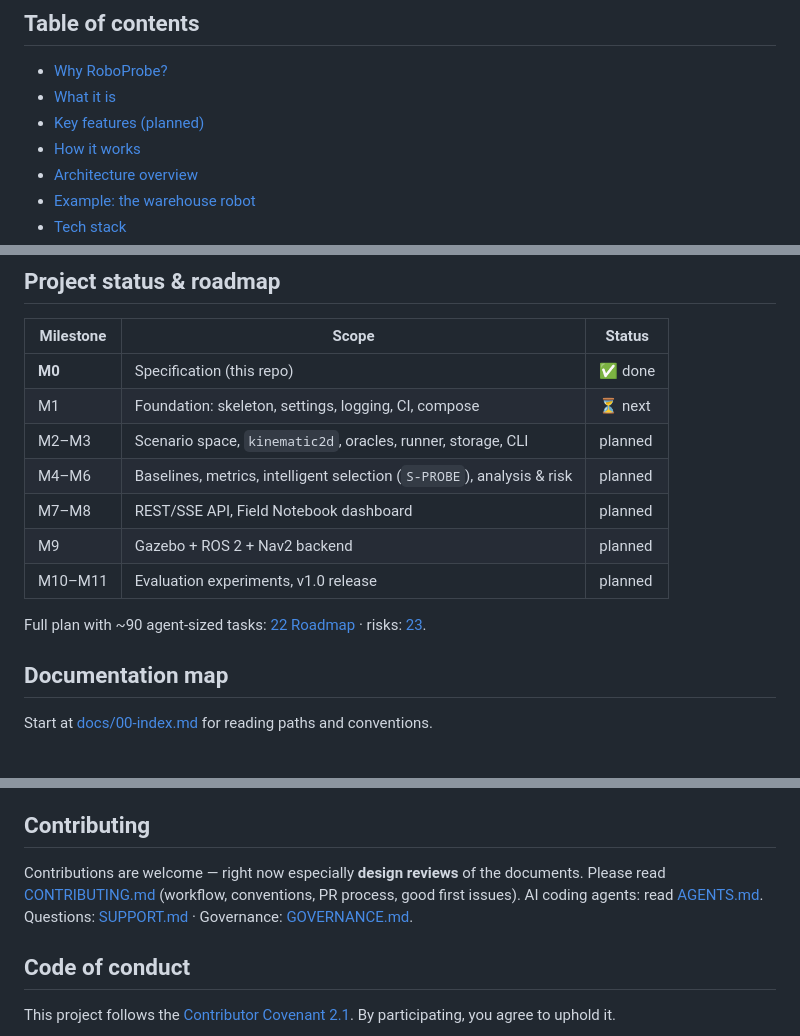
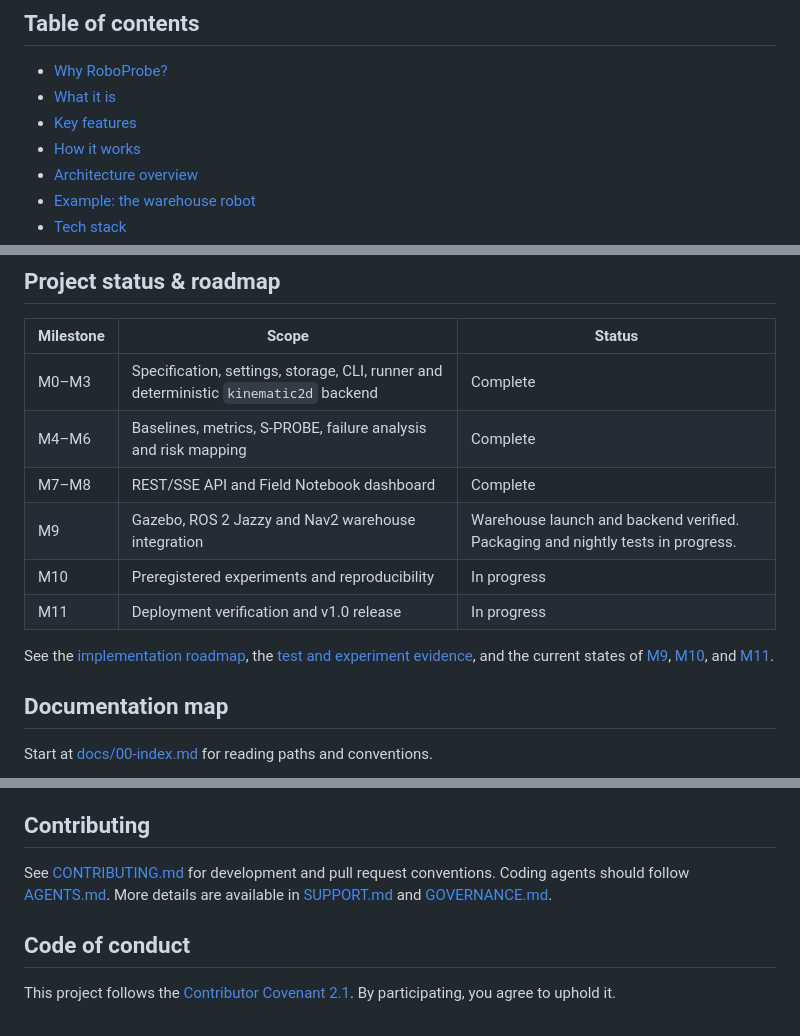
Before and after one commit to CodewithJha/RoboProbe, a Markdown page: README.md, 3 parts joined by grey strips. GitHub-like rendering.

```diff
--- a/README.md
+++ b/README.md
@@ -27,7 +27,7 @@
 
 - [Why RoboProbe?](#why-roboprobe)
 - [What it is](#what-it-is)
-- [Key features (planned)](#key-features-planned)
+- [Key features](#key-features)
 - [How it works](#how-it-works)
 - [Architecture overview](#architecture-overview)
 - [Example: the warehouse robot](#example-the-warehouse-robot)
@@ -141,15 +141,18 @@ Rationale and alternatives for each choice: [15 Tech stack & ADRs](docs/15-tech-
 
 | Milestone | Scope | Status |
 |-----------|-------|--------|
-| **M0** | Specification (this repo) | ✅ done |
-| M1 | Foundation: skeleton, settings, logging, CI, compose | ⏳ next |
-| M2–M3 | Scenario space, `kinematic2d`, oracles, runner, storage, CLI | planned |
-| M4–M6 | Baselines, metrics, intelligent selection (`S-PROBE`), analysis & risk | planned |
-| M7–M8 | REST/SSE API, Field Notebook dashboard | planned |
-| M9 | Gazebo + ROS 2 + Nav2 backend | planned |
-| M10–M11 | Evaluation experiments, v1.0 release | planned |
+| M0–M3 | Specification, settings, storage, CLI, runner and deterministic `kinematic2d` backend | Complete |
+| M4–M6 | Baselines, metrics, S-PROBE, failure analysis and risk mapping | Complete |
+| M7–M8 | REST/SSE API and Field Notebook dashboard | Complete |
+| M9 | Gazebo, ROS 2 Jazzy and Nav2 warehouse integration | Warehouse launch and backend verified. Packaging and nightly tests in progress. |
+| M10 | Preregistered experiments and reproducibility | In progress |
+| M11 | Deployment verification and v1.0 release | In progress |
 
-Full plan with ~90 agent-sized tasks: [22 Roadmap](docs/22-roadmap-and-implementation-plan.md) · risks: [23](docs/23-risks-and-mitigations.md).
+See the [implementation roadmap](docs/22-roadmap-and-implementation-plan.md), the
+[test and experiment evidence](docs/evidence/README.md), and the current states
+of [M9](https://github.com/CodewithJha/RoboProbe/issues/9),
+[M10](https://github.com/CodewithJha/RoboProbe/issues/10), and
+[M11](https://github.com/CodewithJha/RoboProbe/issues/11).
 
 ## Documentation map
 
@@ -245,9 +255,9 @@ Planned (from M1): `backend/` (Python package `roboprobe`), `ros_ws/` (ROS 2 pac
 
 ## Contributing
 
-Contributions are welcome — right now especially **design reviews** of the documents. Please read
-[CONTRIBUTING.md](CONTRIBUTING.md) (workflow, conventions, PR process, good first issues). AI coding agents: read [AGENTS.md](AGENTS.md).
-Questions: [SUPPORT.md](SUPPORT.md) · Governance: [GOVERNANCE.md](GOVERNANCE.md).
+See [CONTRIBUTING.md](CONTRIBUTING.md) for development and pull request conventions.
+Coding agents should follow [AGENTS.md](AGENTS.md). More details are available in
+[SUPPORT.md](SUPPORT.md) and [GOVERNANCE.md](GOVERNANCE.md).
 
 ## Code of conduct
 
```
Also changed, not shown: other parts of README.md (+18 -11 lines), docs/assets/dashboard/bench.png (added), docs/assets/dashboard/risk-atlas.png (added).
